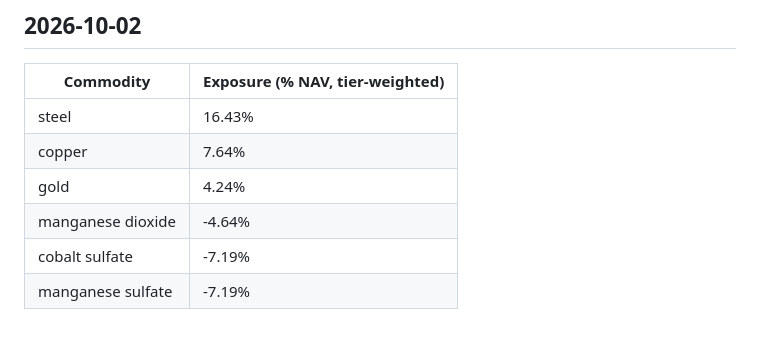
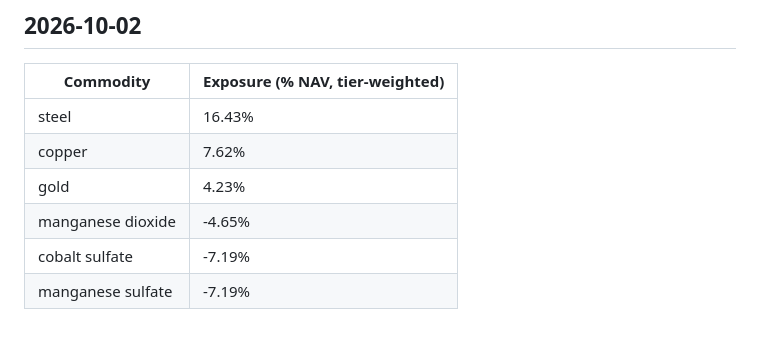
Before and after one commit to Theylon/metallica-dashboard, a Markdown page: reports/asset_commodity_exposure.md, the part around the change. GitHub-like rendering.

Commit message:
data: refresh commodity exposure report
Co-Authored-By: Claude Sonnet 5.5 <noreply@anthropic.com>
Claude-Session: https://claude.ai/code/session_01NPD9joUdPfWBkTAJc1XEWV

```diff
--- a/reports/asset_commodity_exposure.md
+++ b/reports/asset_commodity_exposure.md
@@ -590,8 +590,8 @@ Tracks each held ticker's exposure to its linked commodities (T1/T2 links from m
 | Commodity | Exposure (% NAV, tier-weighted) |
 |---|---|
 | steel | 16.43% |
-| copper | 7.64% |
-| gold | 4.24% |
-| manganese dioxide | -4.64% |
+| copper | 7.62% |
+| gold | 4.23% |
+| manganese dioxide | -4.65% |
 | cobalt sulfate | -7.19% |
 | manganese sulfate | -7.19% |
```
